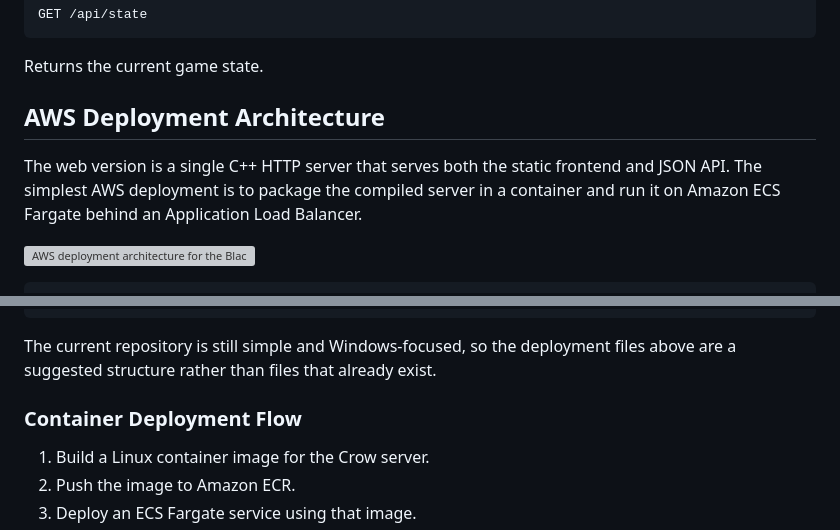
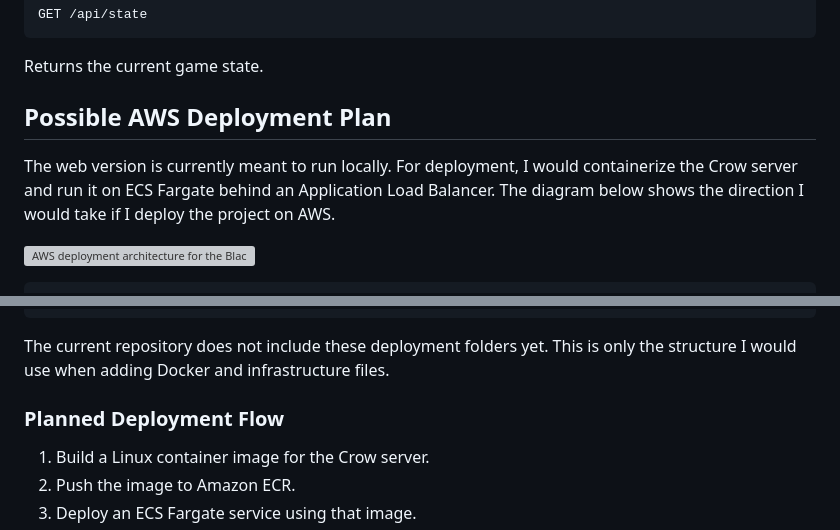
Before and after one commit to simobek/blackjack-game, a Markdown page: README.md, 2 parts joined by grey strips. GitHub-like rendering; grey boxes are pictures that could not be loaded.

````diff
--- a/README.md
+++ b/README.md
@@ -164,9 +174,9 @@ GET /api/state
 
 Returns the current game state.
 
-## AWS Deployment Architecture
+## Possible AWS Deployment Plan
 
-The web version is a single C++ HTTP server that serves both the static frontend and JSON API. The simplest AWS deployment is to package the compiled server in a container and run it on Amazon ECS Fargate behind an Application Load Balancer.
+The web version is currently meant to run locally. For deployment, I would containerize the Crow server and run it on ECS Fargate behind an Application Load Balancer. The diagram below shows the direction I would take if I deploy the project on AWS.
 
 ![AWS deployment architecture for the Blackjack Game](assets/aws-deployment-architecture.png)
 
@@ -245,9 +254,9 @@ A production-ready repository can be expanded like this:
 `-- build_web.bat
 ```
 
-The current repository is still simple and Windows-focused, so the deployment files above are a suggested structure rather than files that already exist.
+The current repository does not include these deployment folders yet. This is only the structure I would use when adding Docker and infrastructure files.
 
-### Container Deployment Flow
+### Planned Deployment Flow
 
 1. Build a Linux container image for the Crow server.
 2. Push the image to Amazon ECR.
````
Also changed, not shown: other parts of README.md (+30 -22 lines).
